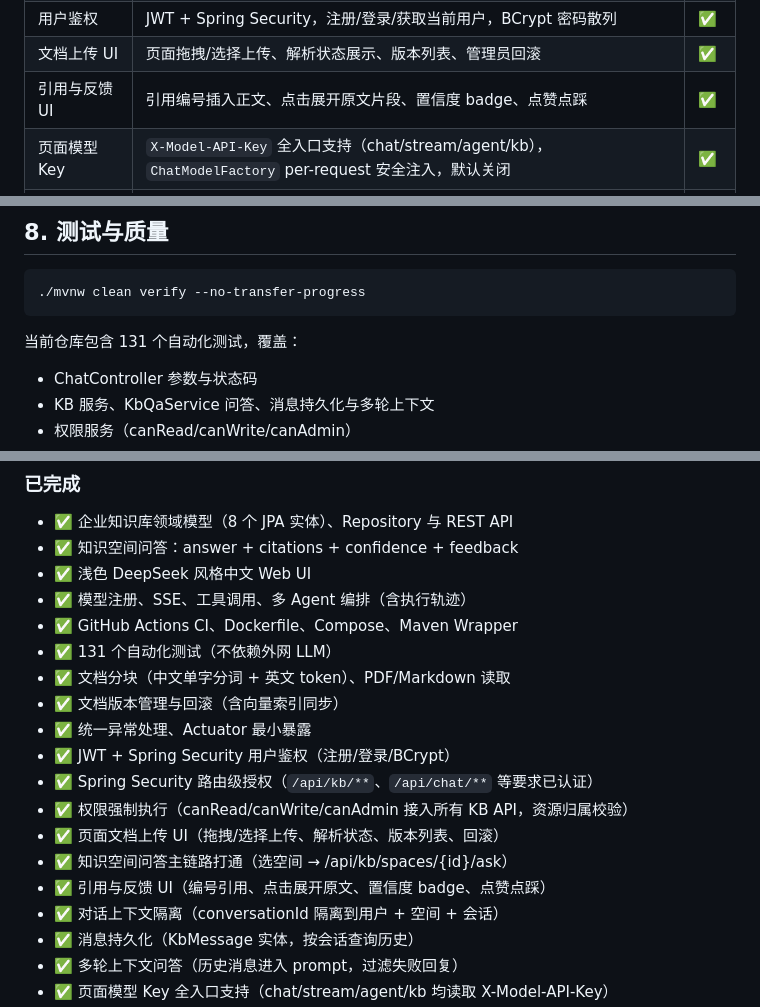
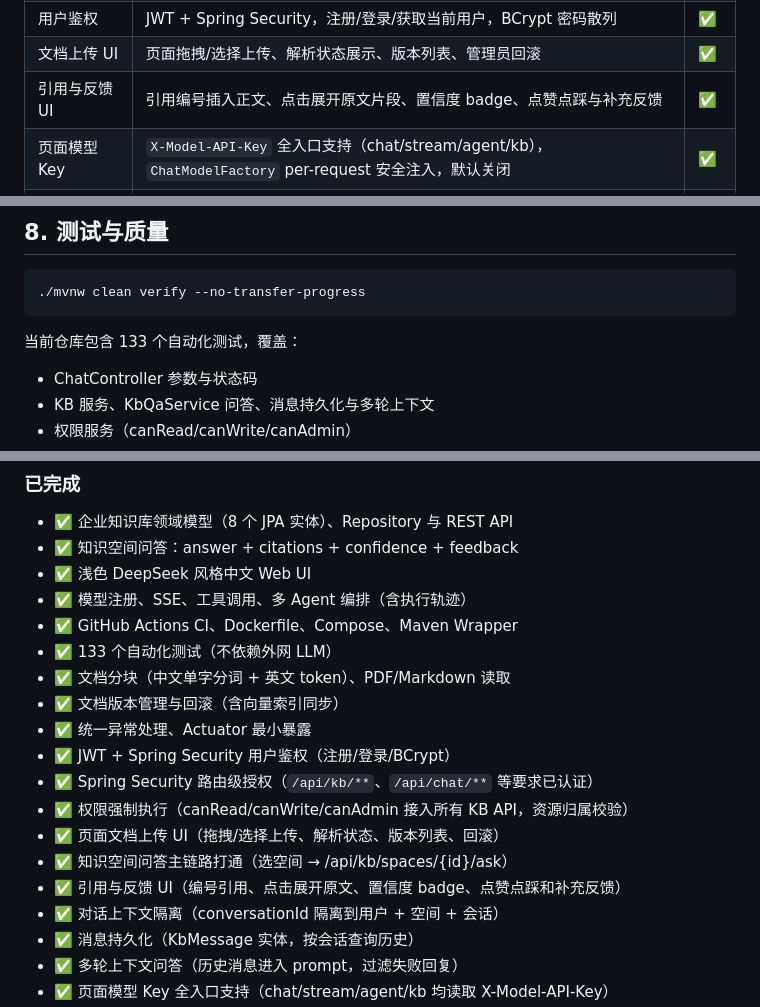
Before and after one commit to baiyu-jujuc/ai-agent, a Markdown page: README.md, 3 parts joined by grey strips. Rendered like a GitHub page.

Commit message:
docs: update test count and feedback coverage

````diff
--- a/README.md
+++ b/README.md
@@ -42,7 +42,7 @@
 | 流式输出 | SSE 流式聊天与工具/Agent 单事件模式 | ✅ |
 | 用户鉴权 | JWT + Spring Security，注册/登录/获取当前用户，BCrypt 密码散列 | ✅ |
 | 文档上传 UI | 页面拖拽/选择上传、解析状态展示、版本列表、管理员回滚 | ✅ |
-| 引用与反馈 UI | 引用编号插入正文、点击展开原文片段、置信度 badge、点赞点踩 | ✅ |
+| 引用与反馈 UI | 引用编号插入正文、点击展开原文片段、置信度 badge、点赞点踩与补充反馈 | ✅ |
 | 页面模型 Key | `X-Model-API-Key` 全入口支持（chat/stream/agent/kb），`ChatModelFactory` per-request 安全注入，默认关闭 | ✅ |
 | Qdrant 生产模式 | Spring AI 自动配置 `QdrantClient`，版本化向量索引同步，内存模式零依赖 | ✅ |
 | 对话上下文隔离 | `conversationId` 隔离到用户 + 空间 + 会话，`KbMessage` 持久化 | ✅ |
@@ -372,7 +372,7 @@ curl -X POST http://localhost:8080/api/chat/orchestrate \
 ./mvnw clean verify --no-transfer-progress
 ```
 
-当前仓库包含 131 个自动化测试，覆盖：
+当前仓库包含 133 个自动化测试，覆盖：
 
 - ChatController 参数与状态码
 - KB 服务、KbQaService 问答、消息持久化与多轮上下文
@@ -409,7 +409,7 @@ curl -X POST http://localhost:8080/api/chat/orchestrate \
 - ✅ 浅色 DeepSeek 风格中文 Web UI
 - ✅ 模型注册、SSE、工具调用、多 Agent 编排（含执行轨迹）
 - ✅ GitHub Actions CI、Dockerfile、Compose、Maven Wrapper
-- ✅ 131 个自动化测试（不依赖外网 LLM）
+- ✅ 133 个自动化测试（不依赖外网 LLM）
 - ✅ 文档分块（中文单字分词 + 英文 token）、PDF/Markdown 读取
 - ✅ 文档版本管理与回滚（含向量索引同步）
 - ✅ 统一异常处理、Actuator 最小暴露
@@ -418,7 +418,7 @@ curl -X POST http://localhost:8080/api/chat/orchestrate \
 - ✅ 权限强制执行（canRead/canWrite/canAdmin 接入所有 KB API，资源归属校验）
 - ✅ 页面文档上传 UI（拖拽/选择上传、解析状态、版本列表、回滚）
 - ✅ 知识空间问答主链路打通（选空间 → /api/kb/spaces/{id}/ask）
-- ✅ 引用与反馈 UI（编号引用、点击展开原文、置信度 badge、点赞点踩）
+- ✅ 引用与反馈 UI（编号引用、点击展开原文、置信度 badge、点赞点踩和补充反馈）
 - ✅ 对话上下文隔离（conversationId 隔离到用户 + 空间 + 会话）
 - ✅ 消息持久化（KbMessage 实体，按会话查询历史）
 - ✅ 多轮上下文问答（历史消息进入 prompt，过滤失败回复）
````
